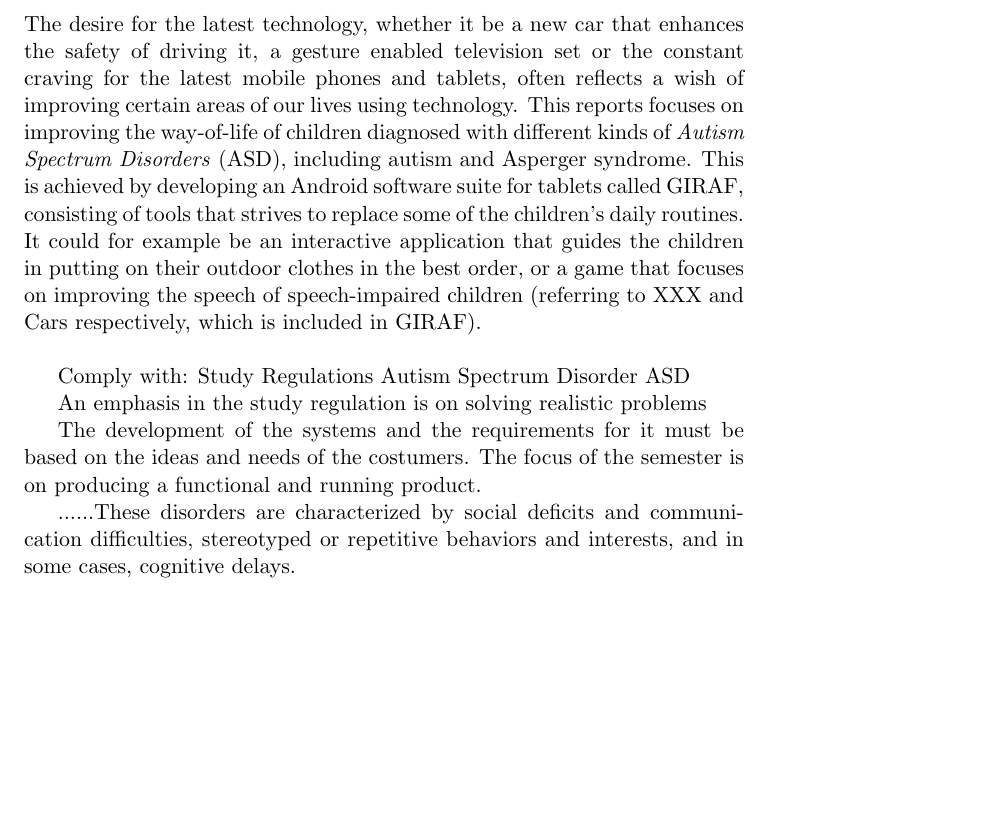
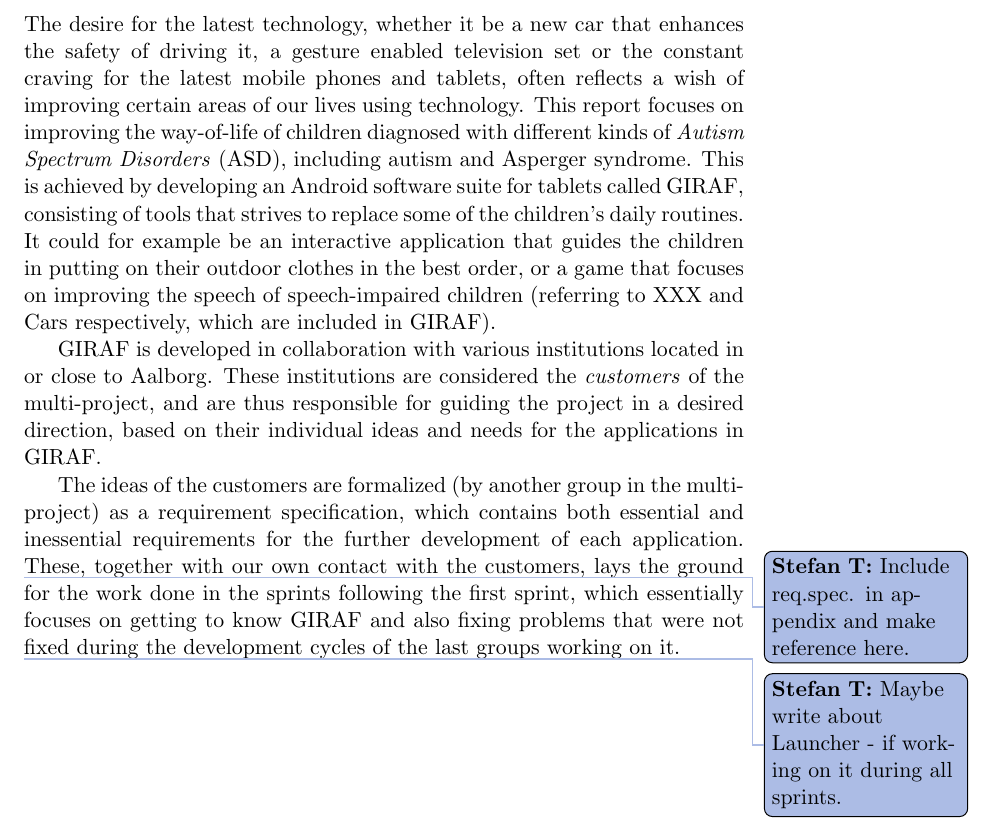
Before and after one commit to frmi/sw605f14-latex, a LaTeX thesis (master.tex, which reads documents/02-Intro/introduction.tex): part of page 8 of 32, cut so that both start at the same text, the shorter picture padded with empty space. Compiled offline with pdfLaTeX.

Commit message:
Finished first draft of the introduction

```diff
--- a/documents/02-Intro/introduction.tex
+++ b/documents/02-Intro/introduction.tex
@@ -3,21 +3,16 @@
 \addcontentsline{toc}{chapter}{\headerIntroduction}
 
 The desire for the latest technology, whether it be a new car that enhances the safety of driving it, a gesture enabled television set or the constant craving for the latest mobile phones and tablets, often reflects a wish of improving certain areas of our lives using technology.
-This reports focuses on improving the way-of-life of children diagnosed with different kinds of \textit{Autism Spectrum Disorders} (ASD), including autism and Asperger syndrome.
+This report focuses on improving the way-of-life of children diagnosed with different kinds of \textit{Autism Spectrum Disorders} (ASD), including autism and Asperger syndrome.
 This is achieved by developing an Android software suite for tablets called \giraf, consisting of tools that strives to replace some of the children's daily routines.
-It could for example be an interactive application that guides the children in putting on their outdoor clothes in the best order, or a game that focuses on improving the speech of speech-impaired children (referring to XXX and Cars respectively, which is included in \giraf).
+It could for example be an interactive application that guides the children in putting on their outdoor clothes in the best order, or a game that focuses on improving the speech of speech-impaired children (referring to XXX and Cars respectively, which are included in \giraf).
 
-~\linebreak[2]
-
-Comply with:
-Study Regulations
-Autism Spectrum Disorder ASD
-
-An emphasis in the study
-regulation is on solving realistic problems
-
-The development of the systems and the requirements for it must be based on the ideas and needs of
-the costumers. The focus of the semester is on producing a functional and running product.
+\giraf is developed in collaboration with various institutions located in or close to Aalborg.
+These institutions are considered the \textit{customers} of the multi-project, and are thus responsible for guiding the project in a desired direction, based on their individual ideas and needs for the applications in \giraf.
 
 
-......These disorders are characterized by social deficits and communication difficulties, stereotyped or repetitive behaviors and interests, and in some cases, cognitive delays.
+The ideas of the customers are formalized (by another group in the multi-project) as a requirement specification, which contains both essential and inessential requirements for the further development of each application.
+\thilemann{Include req.spec. in appendix and make reference here.}
+These, together with our own contact with the customers, lays the ground for the work done in the sprints following the first sprint, which essentially focuses on getting to know \giraf and also fixing problems that were not fixed during the development cycles of the last groups working on it.
+
+\thilemann{Maybe write about Launcher - if working on it during all sprints.}
```
